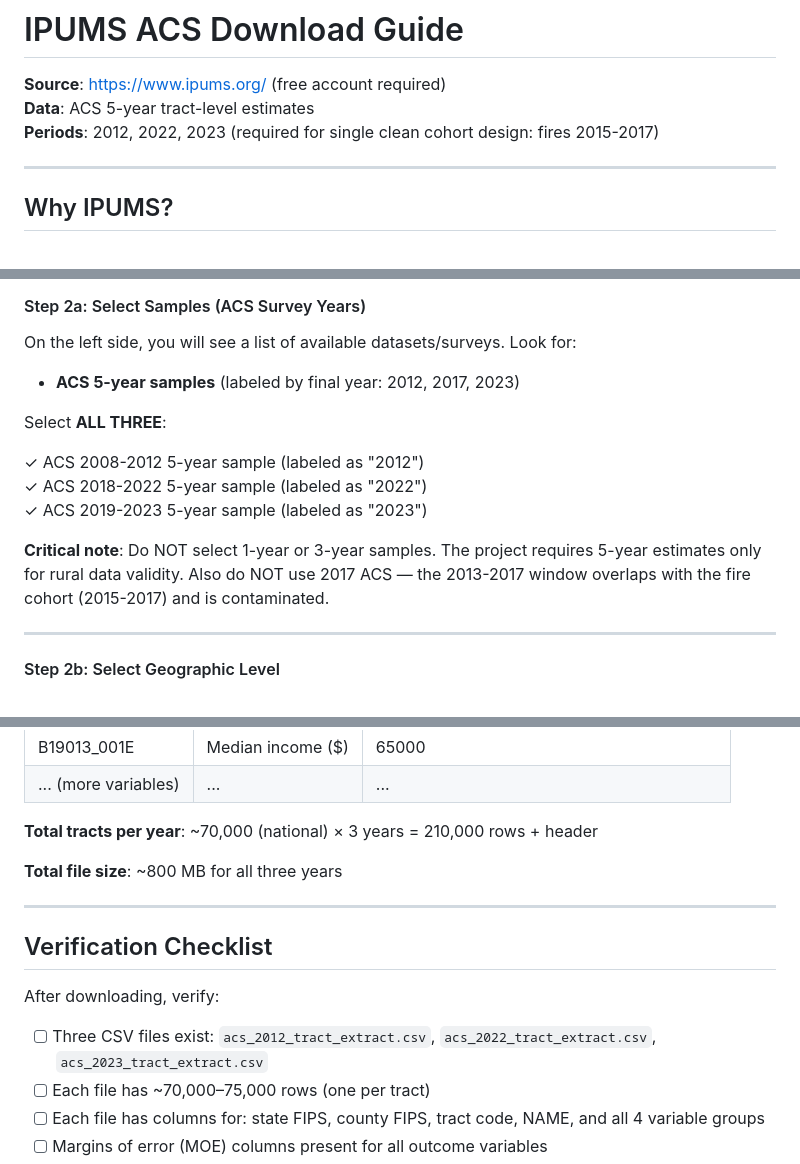
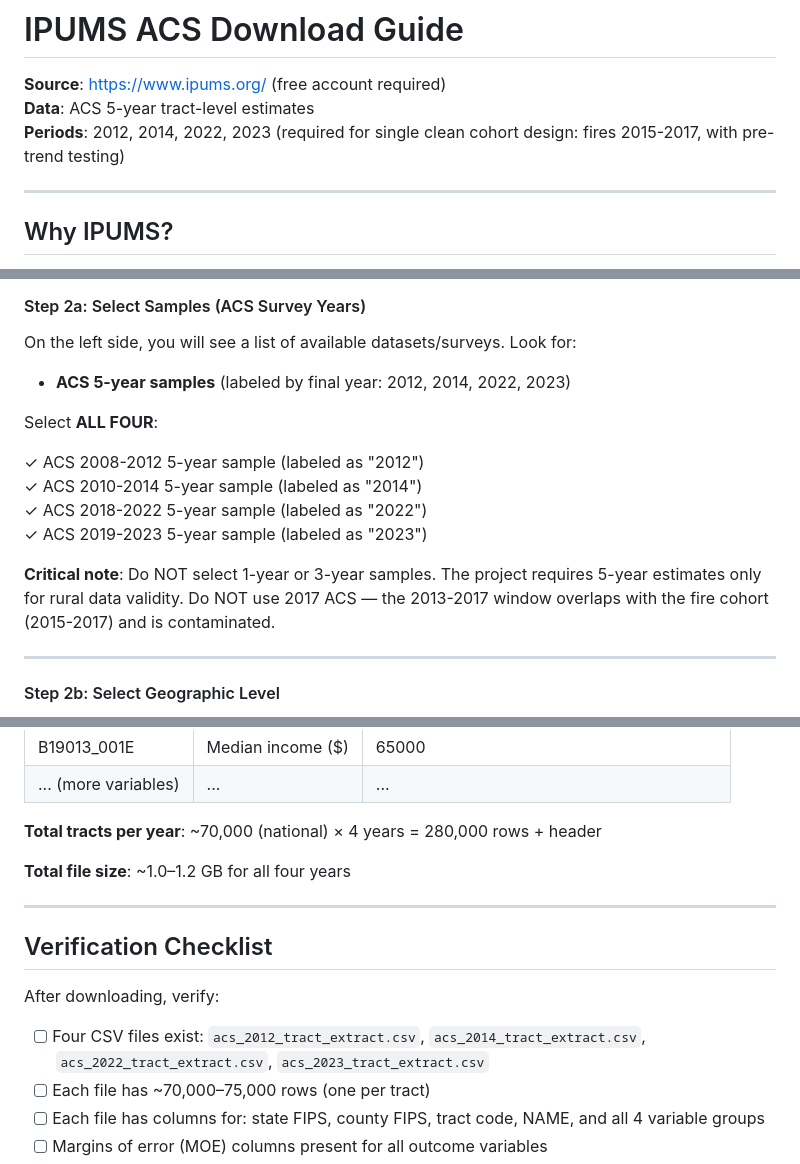
Before and after one commit to Chenyong1976/wildfire-poverty, a Markdown page: docs/IPUMS_ACS_DOWNLOAD_GUIDE.md, 3 parts joined by grey strips. Rendered like a GitHub page.

```diff
--- a/docs/IPUMS_ACS_DOWNLOAD_GUIDE.md
+++ b/docs/IPUMS_ACS_DOWNLOAD_GUIDE.md
@@ -2,7 +2,7 @@
 
 **Source**: https://www.ipums.org/ (free account required)
 **Data**: ACS 5-year tract-level estimates
-**Periods**: 2012, 2022, 2023 (required for single clean cohort design: fires 2015-2017)
+**Periods**: 2012, 2014, 2022, 2023 (required for single clean cohort design: fires 2015-2017, with pre-trend testing)
 
 ---
 
@@ -36,15 +36,16 @@
 
 On the left side, you will see a list of available datasets/surveys. Look for:
 
-- **ACS 5-year samples** (labeled by final year: 2012, 2017, 2023)
+- **ACS 5-year samples** (labeled by final year: 2012, 2014, 2022, 2023)
 
-Select **ALL THREE**:
+Select **ALL FOUR**:
 
 ✓ ACS 2008-2012 5-year sample (labeled as "2012")
+✓ ACS 2010-2014 5-year sample (labeled as "2014")
 ✓ ACS 2018-2022 5-year sample (labeled as "2022")
 ✓ ACS 2019-2023 5-year sample (labeled as "2023")
 
-**Critical note**: Do NOT select 1-year or 3-year samples. The project requires 5-year estimates only for rural data validity. Also do NOT use 2017 ACS — the 2013-2017 window overlaps with the fire cohort (2015-2017) and is contaminated.
+**Critical note**: Do NOT select 1-year or 3-year samples. The project requires 5-year estimates only for rural data validity. Do NOT use 2017 ACS — the 2013-2017 window overlaps with the fire cohort (2015-2017) and is contaminated.
 
 ---
 
@@ -157,9 +161,9 @@ After download, each CSV should contain approximately:
 | B19013_001E | Median income ($) | 65000 |
 | ... (more variables) | ... | ... |
 
-**Total tracts per year**: ~70,000 (national) × 3 years = 210,000 rows + header
+**Total tracts per year**: ~70,000 (national) × 4 years = 280,000 rows + header
 
-**Total file size**: ~800 MB for all three years
+**Total file size**: ~1.0–1.2 GB for all four years
 
 ---
 
@@ -167,7 +171,7 @@ After download, each CSV should contain approximately:
 
 After downloading, verify:
 
-- [ ] Three CSV files exist: `acs_2012_tract_extract.csv`, `acs_2022_tract_extract.csv`, `acs_2023_tract_extract.csv`
+- [ ] Four CSV files exist: `acs_2012_tract_extract.csv`, `acs_2014_tract_extract.csv`, `acs_2022_tract_extract.csv`, `acs_2023_tract_extract.csv`
 - [ ] Each file has ~70,000–75,000 rows (one per tract)
 - [ ] Each file has columns for: state FIPS, county FIPS, tract code, NAME, and all 4 variable groups
 - [ ] Margins of error (MOE) columns present for all outcome variables
```
Also changed, not shown: other parts of docs/IPUMS_ACS_DOWNLOAD_GUIDE.md (+13 -10 lines), CLAUDE.md (+24 -21 lines).
